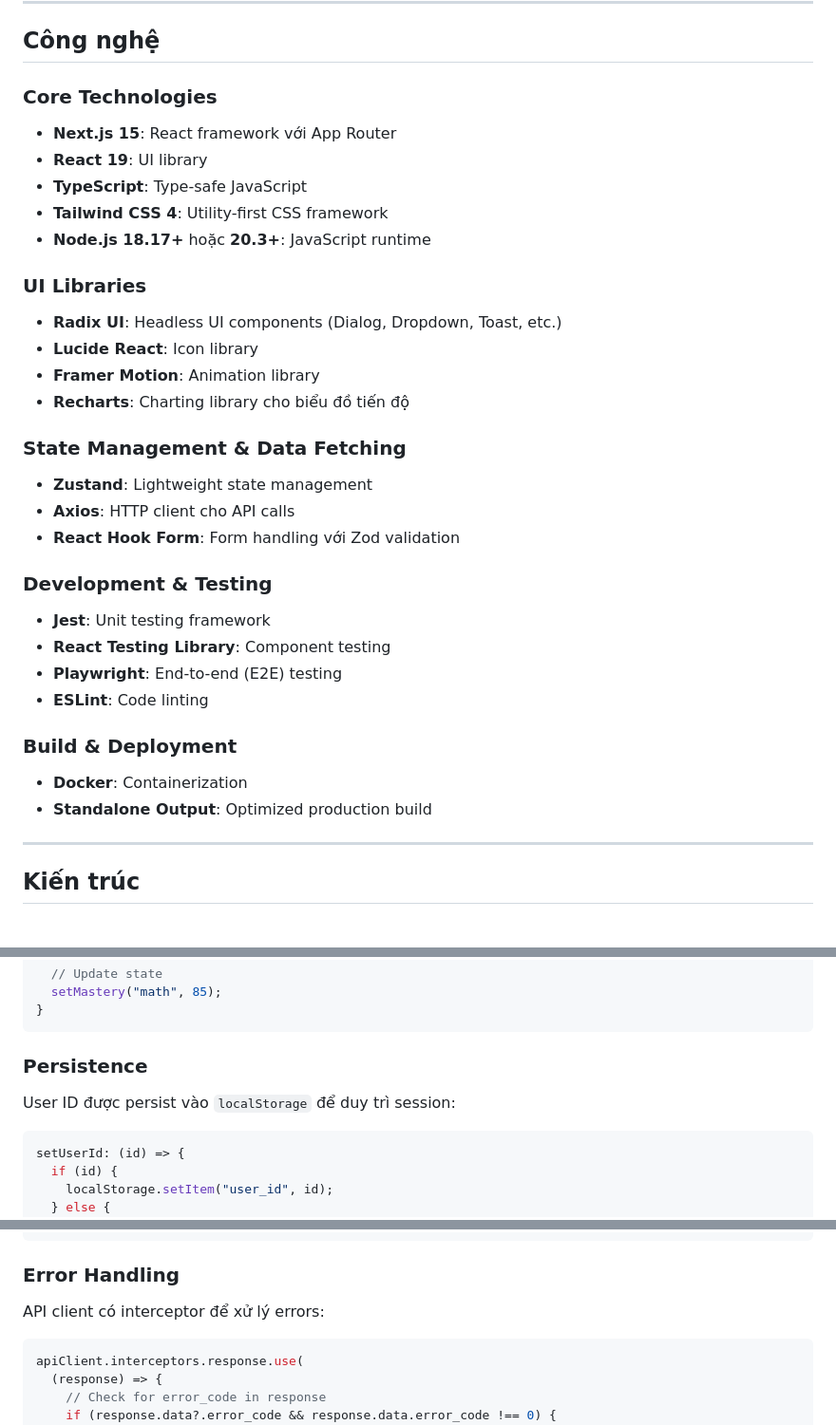
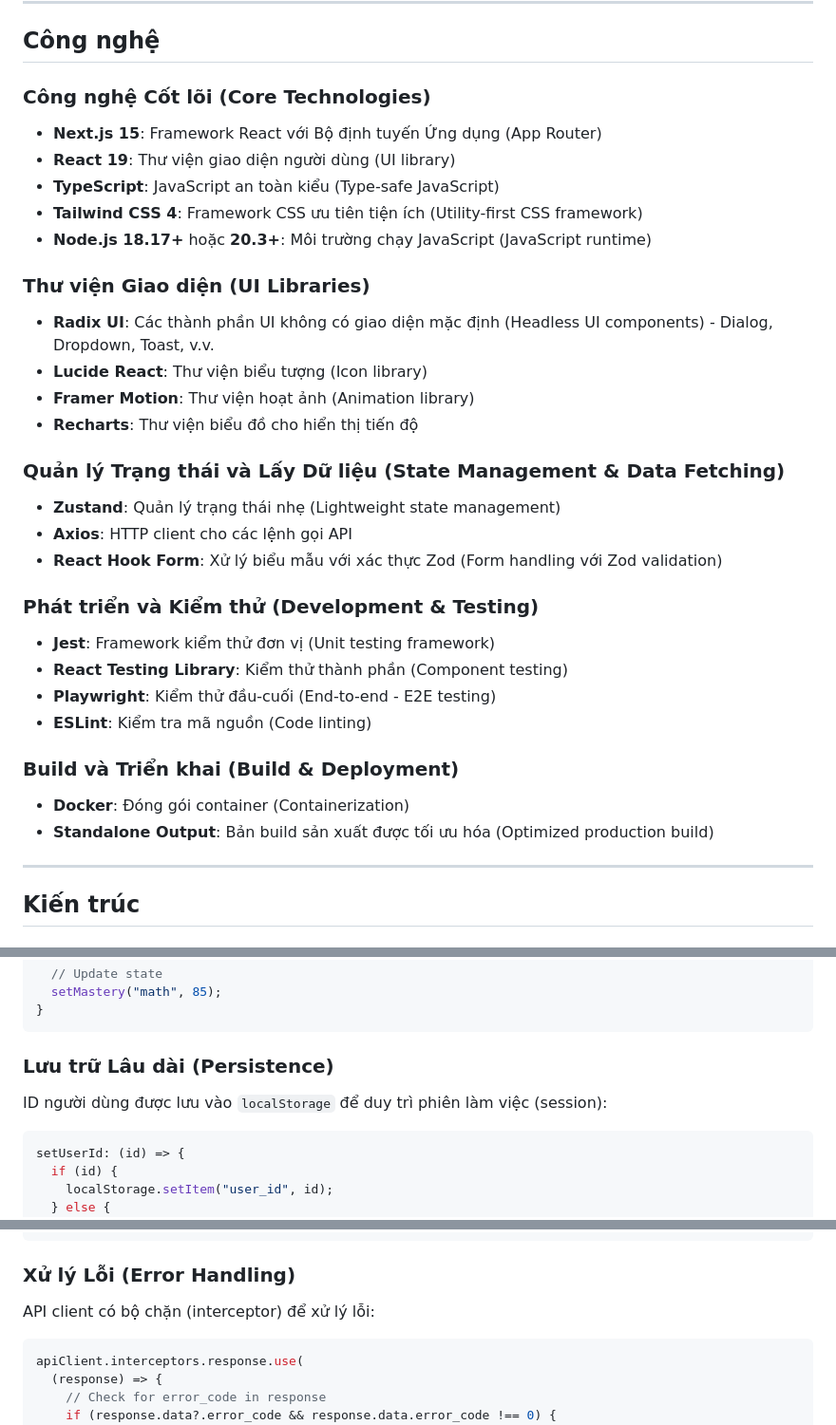
Before and after one commit to nguyentantai21042004/co3017-software-architecture, a Markdown page: sources/client/README.md, 3 parts joined by grey strips. Shown at 95% size. Rendered like a GitHub page.

Commit message:
docs(sources): improve Vietnamese terminology and standardize documentation formatting
- Update table of contents with Vietnamese translations for Technology Stack, Prerequisites, Installation, Running Services, and Health Checks sections
- Wrap URLs in angle brackets for proper Markdown formatting in service health checks table
- Add Vietnamese translations alongside English terms in client README technology sections (Core Technologies, UI Libraries, State Management & Data Fetching, Development & Testing, Build & Deployment)
- Translate section headers and descriptions to Vietnamese while maintaining English terms in parentheses for reference
- Improve consistency in bilingual documentation across sources and client directories
- Enhance readability of technical documentation for Vietnamese-speaking developers

````diff
--- a/sources/client/README.md
+++ b/sources/client/README.md
@@ -37,38 +37,38 @@ Client giao tiếp với các backend microservices thông qua REST API để cu
 
 ## Công nghệ
 
-### Core Technologies
+### Công nghệ Cốt lõi (Core Technologies)
 
-- **Next.js 15**: React framework với App Router
-- **React 19**: UI library
-- **TypeScript**: Type-safe JavaScript
-- **Tailwind CSS 4**: Utility-first CSS framework
-- **Node.js 18.17+** hoặc **20.3+**: JavaScript runtime
+- **Next.js 15**: Framework React với Bộ định tuyến Ứng dụng (App Router)
+- **React 19**: Thư viện giao diện người dùng (UI library)
+- **TypeScript**: JavaScript an toàn kiểu (Type-safe JavaScript)
+- **Tailwind CSS 4**: Framework CSS ưu tiên tiện ích (Utility-first CSS framework)
+- **Node.js 18.17+** hoặc **20.3+**: Môi trường chạy JavaScript (JavaScript runtime)
 
-### UI Libraries
+### Thư viện Giao diện (UI Libraries)
 
-- **Radix UI**: Headless UI components (Dialog, Dropdown, Toast, etc.)
-- **Lucide React**: Icon library
-- **Framer Motion**: Animation library
-- **Recharts**: Charting library cho biểu đồ tiến độ
+- **Radix UI**: Các thành phần UI không có giao diện mặc định (Headless UI components) - Dialog, Dropdown, Toast, v.v.
+- **Lucide React**: Thư viện biểu tượng (Icon library)
+- **Framer Motion**: Thư viện hoạt ảnh (Animation library)
+- **Recharts**: Thư viện biểu đồ cho hiển thị tiến độ
 
-### State Management & Data Fetching
+### Quản lý Trạng thái và Lấy Dữ liệu (State Management & Data Fetching)
 
-- **Zustand**: Lightweight state management
-- **Axios**: HTTP client cho API calls
-- **React Hook Form**: Form handling với Zod validation
+- **Zustand**: Quản lý trạng thái nhẹ (Lightweight state management)
+- **Axios**: HTTP client cho các lệnh gọi API
+- **React Hook Form**: Xử lý biểu mẫu với xác thực Zod (Form handling với Zod validation)
 
-### Development & Testing
+### Phát triển và Kiểm thử (Development & Testing)
 
-- **Jest**: Unit testing framework
-- **React Testing Library**: Component testing
-- **Playwright**: End-to-end (E2E) testing
-- **ESLint**: Code linting
+- **Jest**: Framework kiểm thử đơn vị (Unit testing framework)
+- **React Testing Library**: Kiểm thử thành phần (Component testing)
+- **Playwright**: Kiểm thử đầu-cuối (End-to-end - E2E testing)
+- **ESLint**: Kiểm tra mã nguồn (Code linting)
 
-### Build & Deployment
+### Build và Triển khai (Build & Deployment)
 
-- **Docker**: Containerization
-- **Standalone Output**: Optimized production build
+- **Docker**: Đóng gói container (Containerization)
+- **Standalone Output**: Bản build sản xuất được tối ưu hóa (Optimized production build)
 
 ---
 
@@ -424,9 +424,9 @@ function Dashboard() {
 }
 ```
 
-### Persistence
+### Lưu trữ Lâu dài (Persistence)
 
-User ID được persist vào `localStorage` để duy trì session:
+ID người dùng được lưu vào `localStorage` để duy trì phiên làm việc (session):
 
 ```typescript
 setUserId: (id) => {
@@ -509,9 +509,9 @@ export const api = {
 };
 ```
 
-### Error Handling
+### Xử lý Lỗi (Error Handling)
 
-API client có interceptor để xử lý errors:
+API client có bộ chặn (interceptor) để xử lý lỗi:
 
 ```typescript
 apiClient.interceptors.response.use(
````
Also changed, not shown: other parts of sources/client/README.md (+2 -2 lines), sources/README.md (+14 -14 lines).
